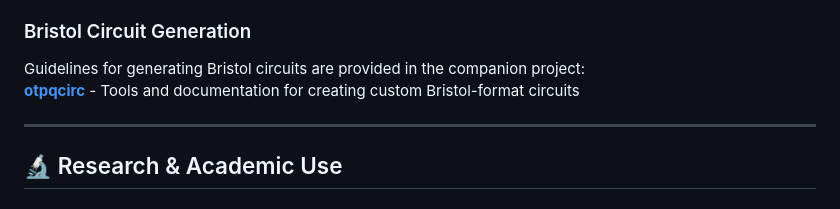
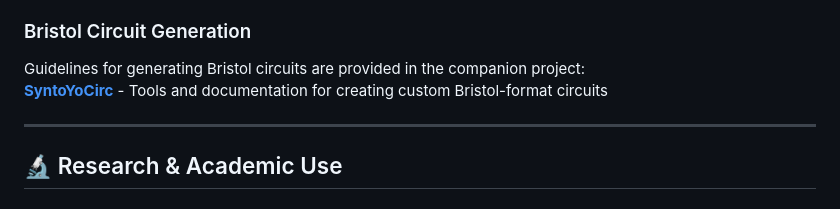
Before and after one commit to open-threshold-pqc/SHIELD, a Markdown page: README.md, the part around the change. GitHub-like rendering.

Commit message:
Update link for Bristol circuit generation tools (name change)

```diff
--- a/README.md
+++ b/README.md
@@ -242,7 +242,7 @@ SHIELD follows the **FIPS-204 specification** structure with threshold extension
 ### Bristol Circuit Generation
 
 Guidelines for generating Bristol circuits are provided in the companion project:
-**[otpqcirc](https://github.com/open-threshold-pqc/otpqcirc)** - Tools and documentation for creating custom Bristol-format circuits
+**[SyntoYoCirc](https://github.com/open-threshold-pqc/syntyocirc)** - Tools and documentation for creating custom Bristol-format circuits
 
 ---
 
```
